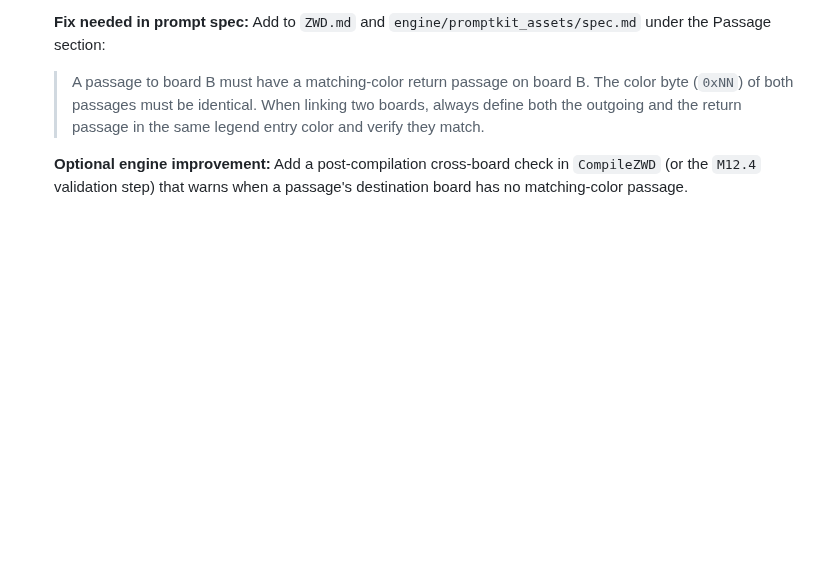
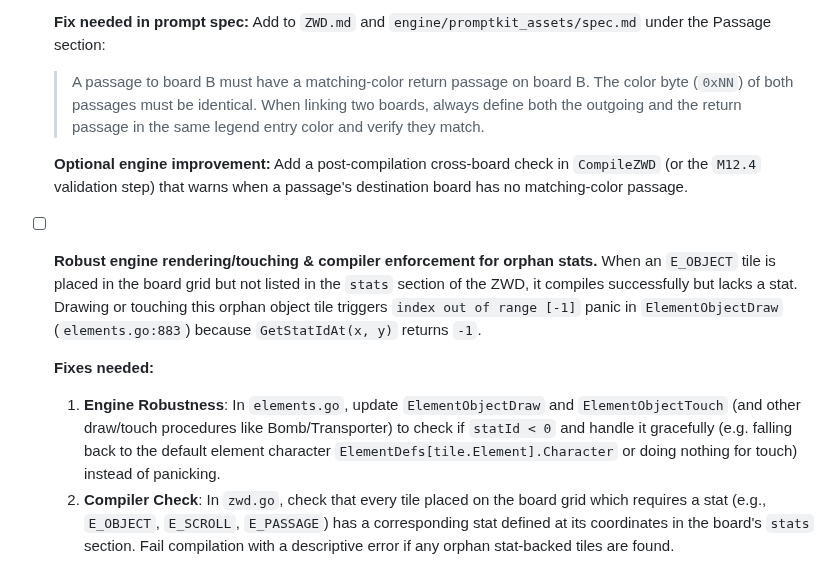
Before and after one commit to shotintoeternity/zztmmo, a Markdown page: TASKS.md, the part around the change. Drawn GitHub-style; blank space fills up the shorter version.

```diff
--- a/TASKS.md
+++ b/TASKS.md
@@ -1274,3 +1274,20 @@ enables; each is feasible precisely because of a property we already built):**
   **Optional engine improvement:** Add a post-compilation cross-board check in
   `CompileZWD` (or the `M12.4` validation step) that warns when a passage's
   destination board has no matching-color passage.
+
+* [ ] **Robust engine rendering/touching & compiler enforcement for orphan stats.**
+  When an `E_OBJECT` tile is placed in the board grid but not listed in the
+  `stats` section of the ZWD, it compiles successfully but lacks a stat. Drawing
+  or touching this orphan object tile triggers `index out of range [-1]` panic in
+  `ElementObjectDraw` (`elements.go:883`) because `GetStatIdAt(x, y)` returns `-1`.
+
+  **Fixes needed:**
+  1. **Engine Robustness**: In `elements.go`, update `ElementObjectDraw` and
+     `ElementObjectTouch` (and other draw/touch procedures like Bomb/Transporter)
+     to check if `statId < 0` and handle it gracefully (e.g. falling back to the
+     default element character `ElementDefs[tile.Element].Character` or doing nothing
+     for touch) instead of panicking.
+  2. **Compiler Check**: In `zwd.go`, check that every tile placed on the board grid
+     which requires a stat (e.g., `E_OBJECT`, `E_SCROLL`, `E_PASSAGE`) has a corresponding
+     stat defined at its coordinates in the board's `stats` section. Fail compilation
+     with a descriptive error if any orphan stat-backed tiles are found.
```
Also changed, not shown: NOTES.md (+17 -0 lines).
